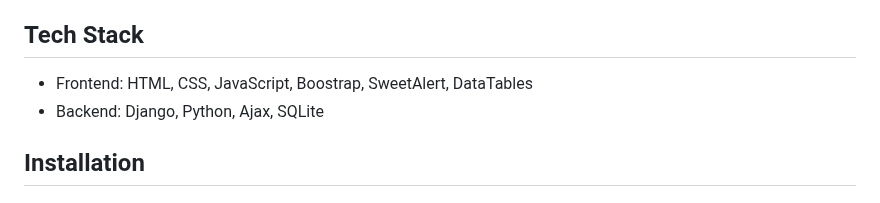
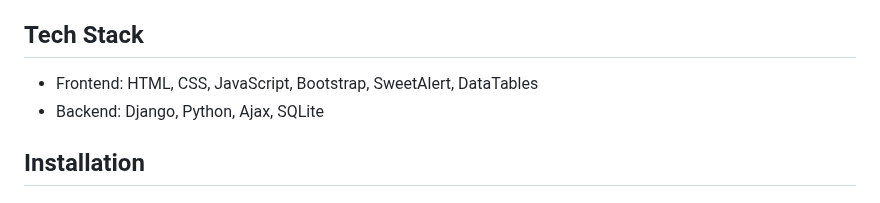
Before and after one commit to Zafir547/Django-POS-System, a Markdown page: README.md, the part around one of its changes. GitHub-like rendering.

```diff
--- a/README.md
+++ b/README.md
@@ -29,7 +29,7 @@ A Point of Sale web app for businesses built with Python and Django for learning
 
 ## Tech Stack
 
-- Frontend: HTML, CSS, JavaScript, Boostrap, SweetAlert, DataTables
+- Frontend: HTML, CSS, JavaScript, Bootstrap, SweetAlert, DataTables
 - Backend: Django, Python, Ajax, SQLite
 
 ## Installation
```
Also changed, not shown: other parts of README.md (+1 -1 lines).
